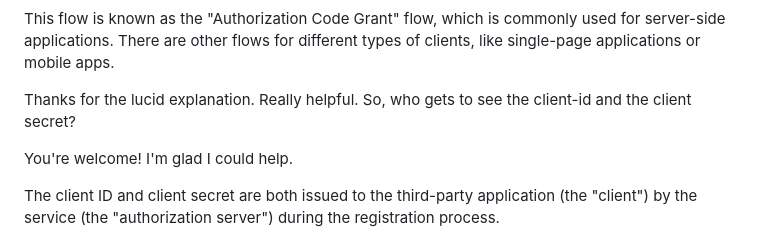
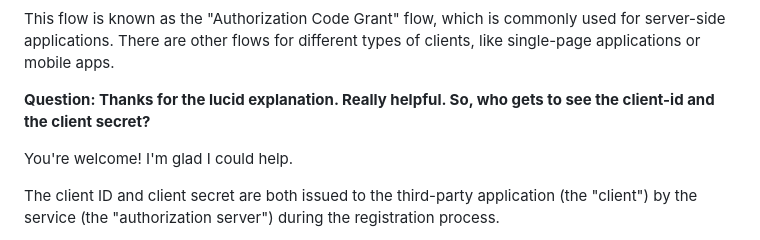
Before and after one commit to random220/gcode, a Markdown page: howto/google-drive/oauth2.md, the part around one of its changes. GitHub-like rendering.

```diff
--- a/howto/google-drive/oauth2.md
+++ b/howto/google-drive/oauth2.md
@@ -21,8 +21,8 @@ Here's a simplified explanation of the flow:
 This flow is known as the "Authorization Code Grant" flow, which is commonly used for server-side applications. There are other flows for different types of clients, like single-page applications or mobile apps.
 
 
-Thanks for the lucid explanation. Really helpful.
-So, who gets to see the client-id and the client secret?
+**Question: Thanks for the lucid explanation. Really helpful.
+So, who gets to see the client-id and the client secret?**
 
 
 You're welcome! I'm glad I could help.
```
Also changed, not shown: other parts of howto/google-drive/oauth2.md (+1 -1 lines).
